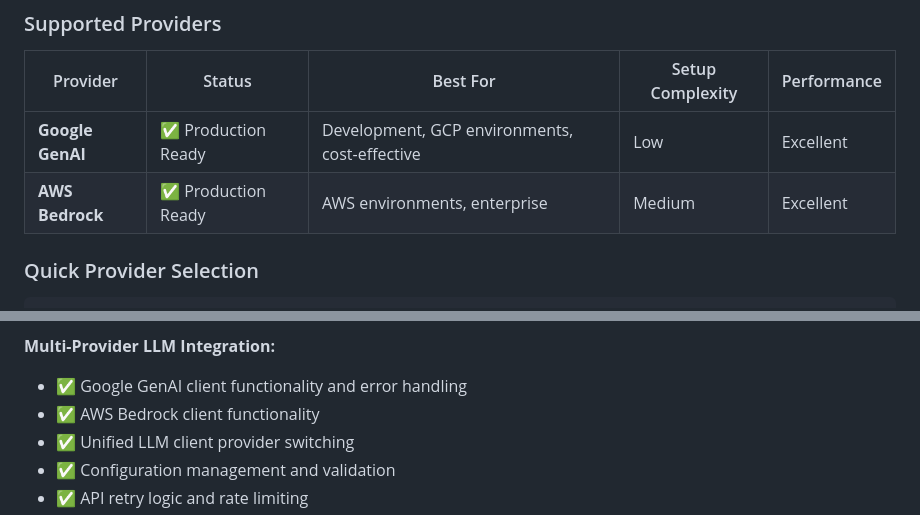
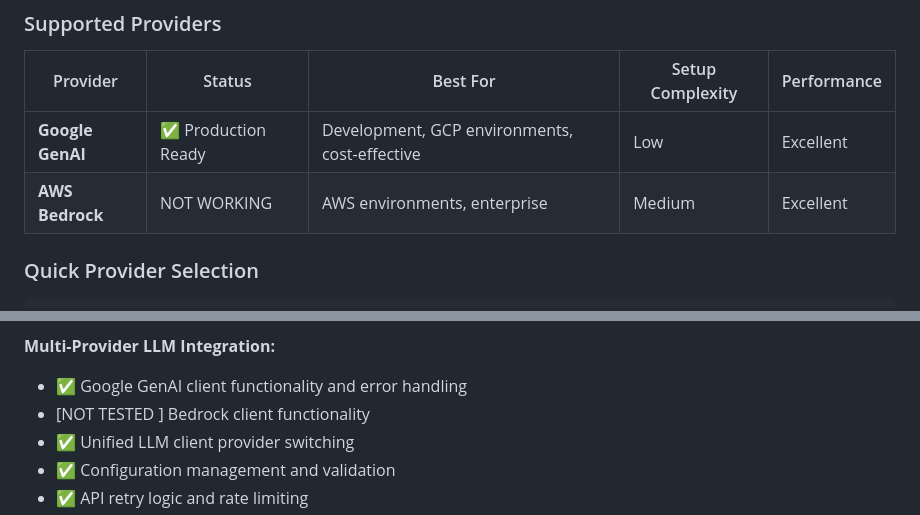
Before and after one commit to lbnl-science-it/WorkJournalMaker, a Markdown page: README.md, 2 parts joined by grey strips. Drawn GitHub-style.

```diff
--- a/README.md
+++ b/README.md
@@ -106,7 +106,7 @@ Application Flow:
 | Provider | Status | Best For | Setup Complexity | Performance |
 |----------|--------|----------|------------------|-------------|
 | **Google GenAI** | ✅ Production Ready | Development, GCP environments, cost-effective | Low | Excellent |
-| **AWS Bedrock** | ✅ Production Ready | AWS environments, enterprise | Medium | Excellent |
+| **AWS Bedrock** | NOT WORKING | AWS environments, enterprise | Medium | Excellent |
 
 ### Quick Provider Selection
 
@@ -777,7 +777,7 @@ The project maintains comprehensive test coverage with test suites covering:
 
 **Multi-Provider LLM Integration:**
 - ✅ Google GenAI client functionality and error handling
-- ✅ AWS Bedrock client functionality
+- [NOT TESTED ] Bedrock client functionality
 - ✅ Unified LLM client provider switching
 - ✅ Configuration management and validation
 - ✅ API retry logic and rate limiting
```
